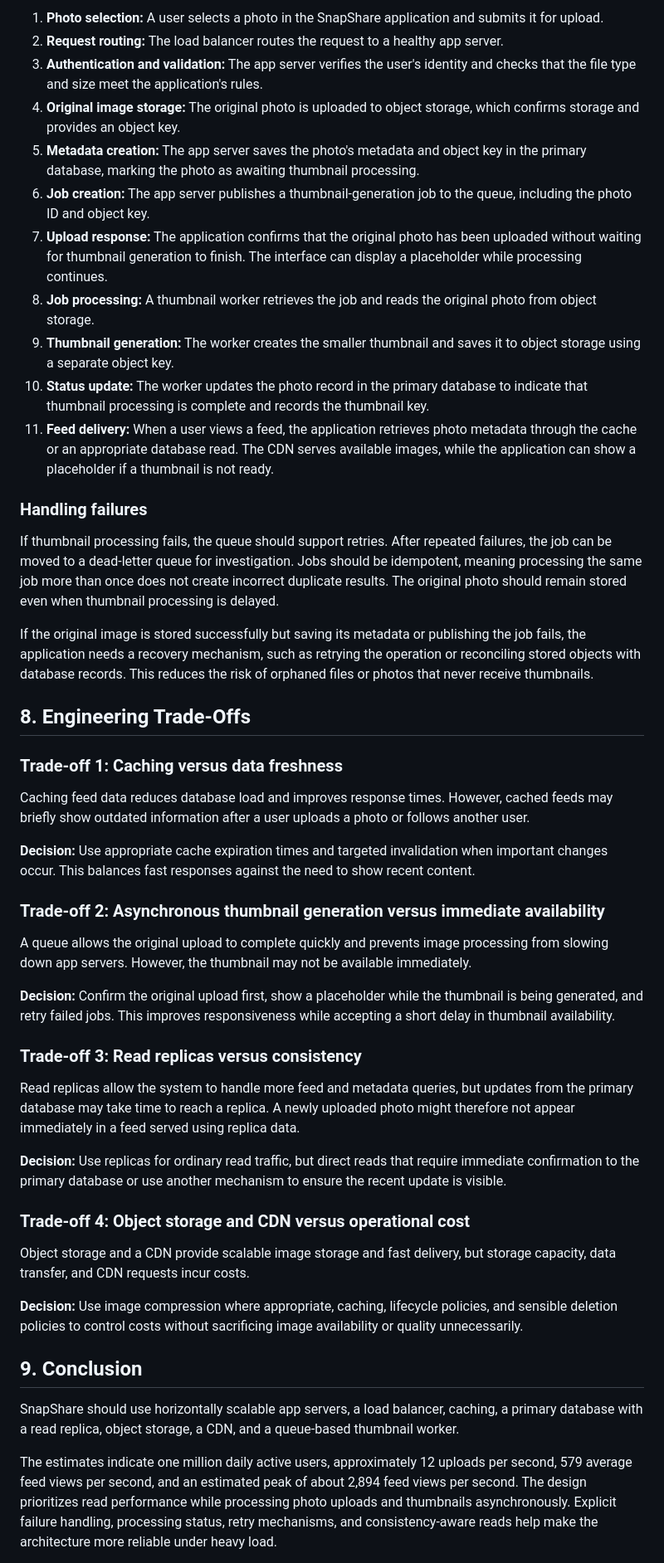
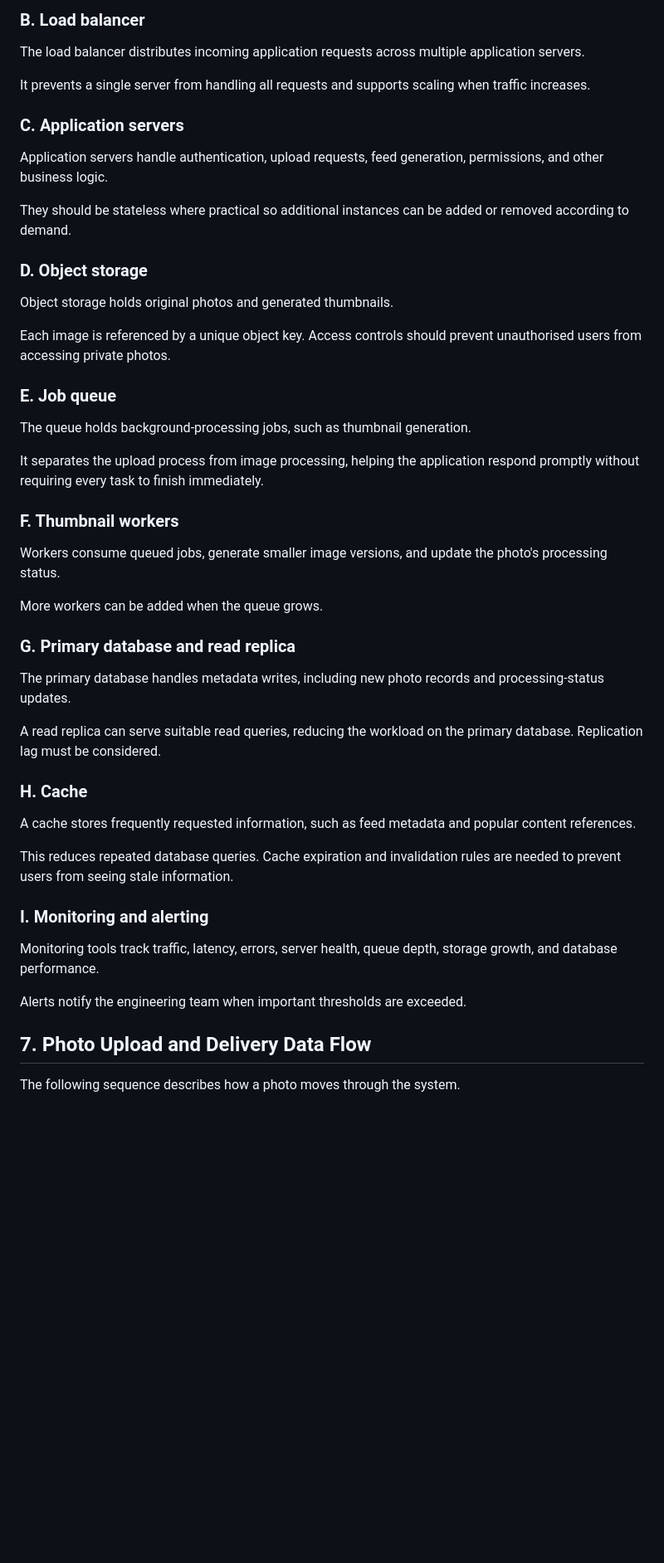
Before and after one commit to owinohinnocent-ops/web-foundations-days, a Markdown page: day7/photo-app-scaling.md, the part around one of its changes. Shown at 83% size. GitHub-like rendering; blank space fills up the shorter version.

```diff
--- a/day7/photo-app-scaling.md
+++ b/day7/photo-app-scaling.md
@@ -136,50 +182,53 @@ The diagram shows the main logical components. The CDN serves cached images dire
 
-1. **Photo selection:** A user selects a photo in the SnapShare application and submits it for upload.
-2. **Request routing:** The load balancer routes the request to a healthy app server.
-3. **Authentication and validation:** The app server verifies the user's identity and checks that the file type and size meet the application's rules.
-4. **Original image storage:** The original photo is uploaded to object storage, which confirms storage and provides an object key.
-5. **Metadata creation:** The app server saves the photo's metadata and object key in the primary database, marking the photo as awaiting thumbnail processing.
-6. **Job creation:** The app server publishes a thumbnail-generation job to the queue, including the photo ID and object key.
-7. **Upload response:** The application confirms that the original photo has been uploaded without waiting for thumbnail generation to finish. The interface can display a placeholder while processing continues.
-8. **Job processing:** A thumbnail worker retrieves the job and reads the original photo from object storage.
-9. **Thumbnail generation:** The worker creates the smaller thumbnail and saves it to object storage using a separate object key.
-10. **Status update:** The worker updates the photo record in the primary database to indicate that thumbnail processing is complete and records the thumbnail key.
-11. **Feed delivery:** When a user views a feed, the application retrieves photo metadata through the cache or an appropriate database read. The CDN serves available images, while the application can show a placeholder if a thumbnail is not ready.
+### B. Load balancer
 
-### Handling failures
+The load balancer distributes incoming application requests across multiple application servers.
 
-If thumbnail processing fails, the queue should support retries. After repeated failures, the job can be moved to a dead-letter queue for investigation. Jobs should be idempotent, meaning processing the same job more than once does not create incorrect duplicate results. The original photo should remain stored even when thumbnail processing is delayed.
+It prevents a single server from handling all requests and supports scaling when traffic increases.
 
-If the original image is stored successfully but saving its metadata or publishing the job fails, the application needs a recovery mechanism, such as retrying the operation or reconciling stored objects with database records. This reduces the risk of orphaned files or photos that never receive thumbnails.
+### C. Application servers
 
-## 8. Engineering Trade-Offs
+Application servers handle authentication, upload requests, feed generation, permissions, and other business logic.
 
-### Trade-off 1: Caching versus data freshness
+They should be stateless where practical so additional instances can be added or removed according to demand.
 
-Caching feed data reduces database load and improves response times. However, cached feeds may briefly show outdated information after a user uploads a photo or follows another user.
+### D. Object storage
 
-**Decision:** Use appropriate cache expiration times and targeted invalidation when important changes occur. This balances fast responses against the need to show recent content.
+Object storage holds original photos and generated thumbnails.
 
-### Trade-off 2: Asynchronous thumbnail generation versus immediate availability
+Each image is referenced by a unique object key. Access controls should prevent unauthorised users from accessing private photos.
 
-A queue allows the original upload to complete quickly and prevents image processing from slowing down app servers. However, the thumbnail may not be available immediately.
+### E. Job queue
 
-**Decision:** Confirm the original upload first, show a placeholder while the thumbnail is being generated, and retry failed jobs. This improves responsiveness while accepting a short delay in thumbnail availability.
+The queue holds background-processing jobs, such as thumbnail generation.
 
-### Trade-off 3: Read replicas versus consistency
+It separates the upload process from image processing, helping the application respond promptly without requiring every task to finish immediately.
 
-Read replicas allow the system to handle more feed and metadata queries, but updates from the primary database may take time to reach a replica. A newly uploaded photo might therefore not appear immediately in a feed served using replica data.
+### F. Thumbnail workers
 
-**Decision:** Use replicas for ordinary read traffic, but direct reads that require immediate confirmation to the primary database or use another mechanism to ensure the recent update is visible.
+Workers consume queued jobs, generate smaller image versions, and update the photo's processing status.
 
-### Trade-off 4: Object storage and CDN versus operational cost
+More workers can be added when the queue grows.
 
-Object storage and a CDN provide scalable image storage and fast delivery, but storage capacity, data transfer, and CDN requests incur costs.
+### G. Primary database and read replica
 
-**Decision:** Use image compression where appropriate, caching, lifecycle policies, and sensible deletion policies to control costs without sacrificing image availability or quality unnecessarily.
+The primary database handles metadata writes, including new photo records and processing-status updates.
 
-## 9. Conclusion
+A read replica can serve suitable read queries, reducing the workload on the primary database. Replication lag must be considered.
 
-SnapShare should use horizontally scalable app servers, a load balancer, caching, a primary database with a read replica, object storage, a CDN, and a queue-based thumbnail worker.
+### H. Cache
 
-The estimates indicate one million daily active users, approximately 12 uploads per second, 579 average feed views per second, and an estimated peak of about 2,894 feed views per second. The design prioritizes read performance while processing photo uploads and thumbnails asynchronously. Explicit failure handling, processing status, retry mechanisms, and consistency-aware reads help make the architecture more reliable under heavy load.
+A cache stores frequently requested information, such as feed metadata and popular content references.
+
+This reduces repeated database queries. Cache expiration and invalidation rules are needed to prevent users from seeing stale information.
+
+### I. Monitoring and alerting
+
+Monitoring tools track traffic, latency, errors, server health, queue depth, storage growth, and database performance.
+
+Alerts notify the engineering team when important thresholds are exceeded.
+
+## 7. Photo Upload and Delivery Data Flow
+
+The following sequence describes how a photo moves through the system.
+
```
Also changed, not shown: other parts of day7/photo-app-scaling.md (+285 -97 lines).
